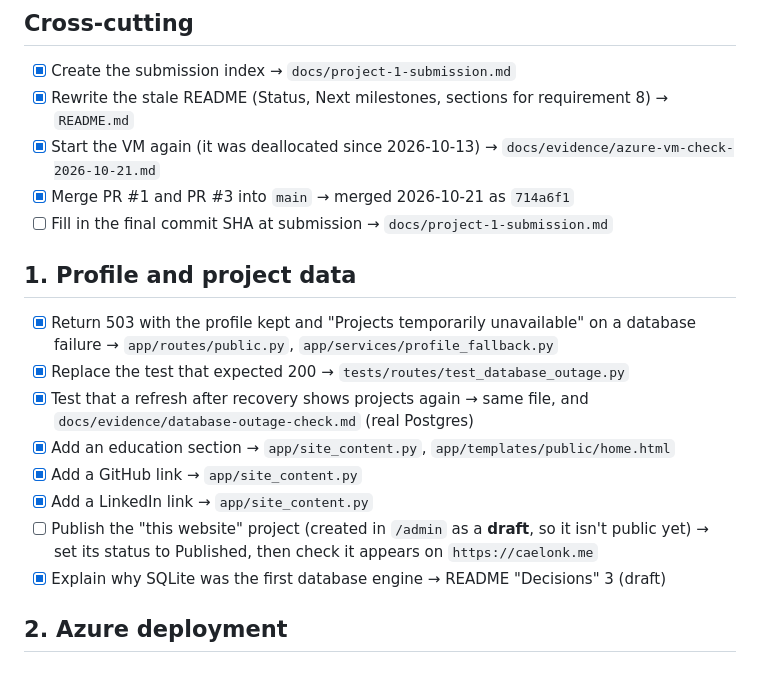
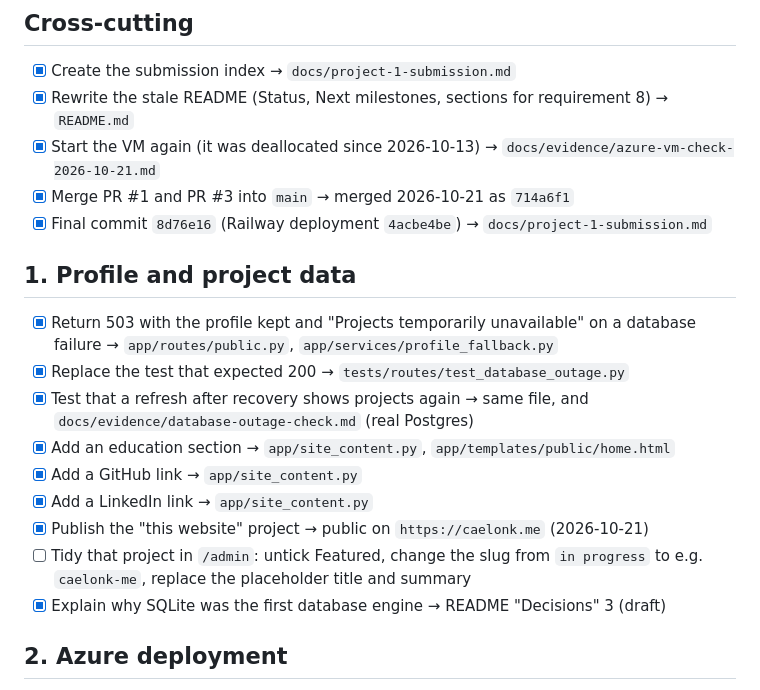
Before and after one commit to caelonk/career-platform, a Markdown page: TASKS.md, the part around the change. GitHub-like rendering.

```diff
--- a/TASKS.md
+++ b/TASKS.md
@@ -9,7 +9,7 @@ Updated 2026-10-21 on branch `project-1-followup`.
 - [x] Rewrite the stale README (Status, Next milestones, sections for requirement 8) → `README.md`
 - [x] Start the VM again (it was deallocated since 2026-10-13) → `docs/evidence/azure-vm-check-2026-10-21.md`
 - [x] Merge PR #1 and PR #3 into `main` → merged 2026-10-21 as `714a6f1`
-- [ ] Fill in the final commit SHA at submission → `docs/project-1-submission.md`
+- [x] Final commit `8d76e16` (Railway deployment `4acbe4be`) → `docs/project-1-submission.md`
 
 ## 1. Profile and project data
 
@@ -19,7 +19,8 @@ Updated 2026-10-21 on branch `project-1-followup`.
 - [x] Add an education section → `app/site_content.py`, `app/templates/public/home.html`
 - [x] Add a GitHub link → `app/site_content.py`
 - [x] Add a LinkedIn link → `app/site_content.py`
-- [ ] Publish the "this website" project (created in `/admin` as a **draft**, so it isn't public yet) → set its status to Published, then check it appears on `https://caelonk.me`
+- [x] Publish the "this website" project → public on `https://caelonk.me` (2026-10-21)
+- [ ] Tidy that project in `/admin`: untick Featured, change the slug from `in progress` to e.g. `caelonk-me`, replace the placeholder title and summary
 - [x] Explain why SQLite was the first database engine → README "Decisions" 3 (draft)
 
 ## 2. Azure deployment
```
Also changed, not shown: docs/project-1-submission.md (+1 -1 lines).
